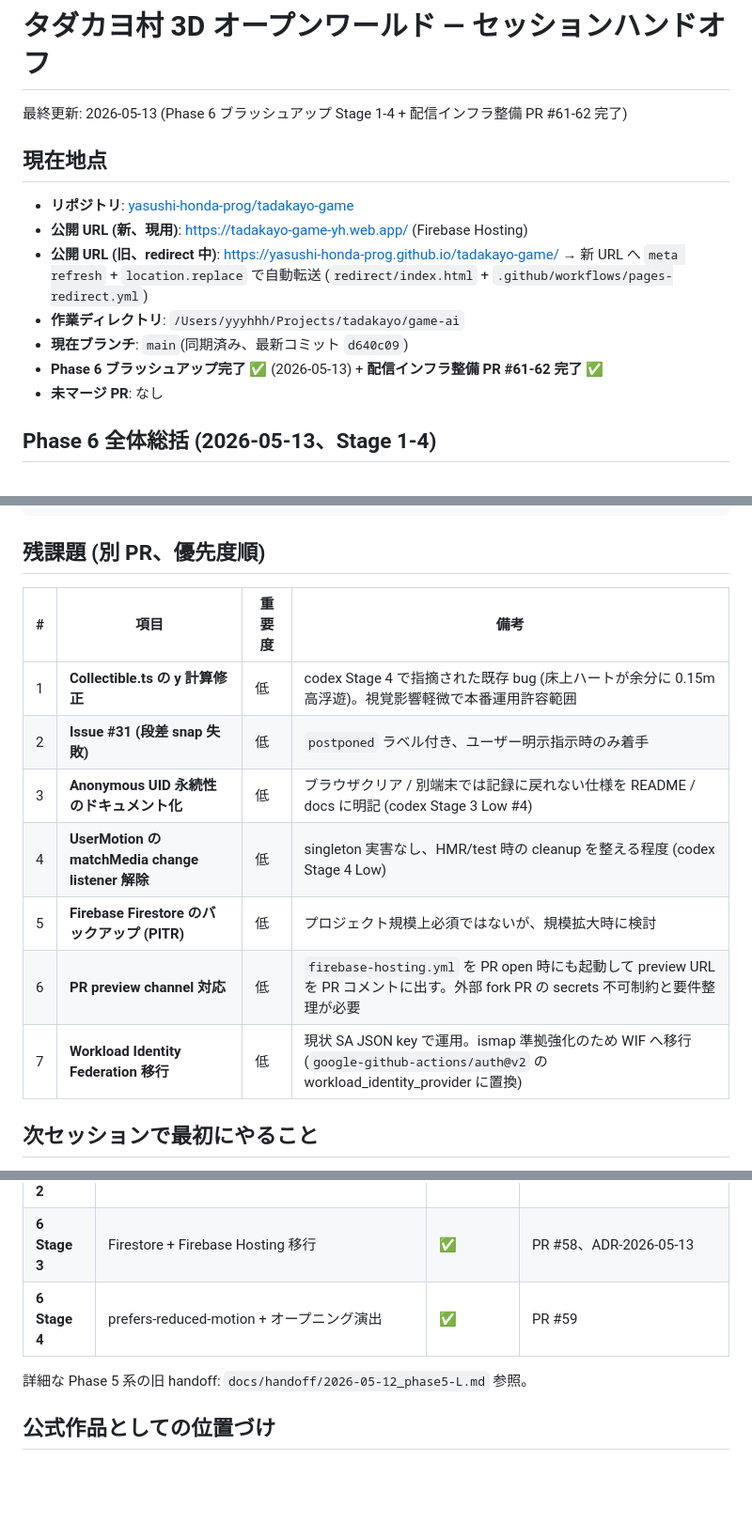
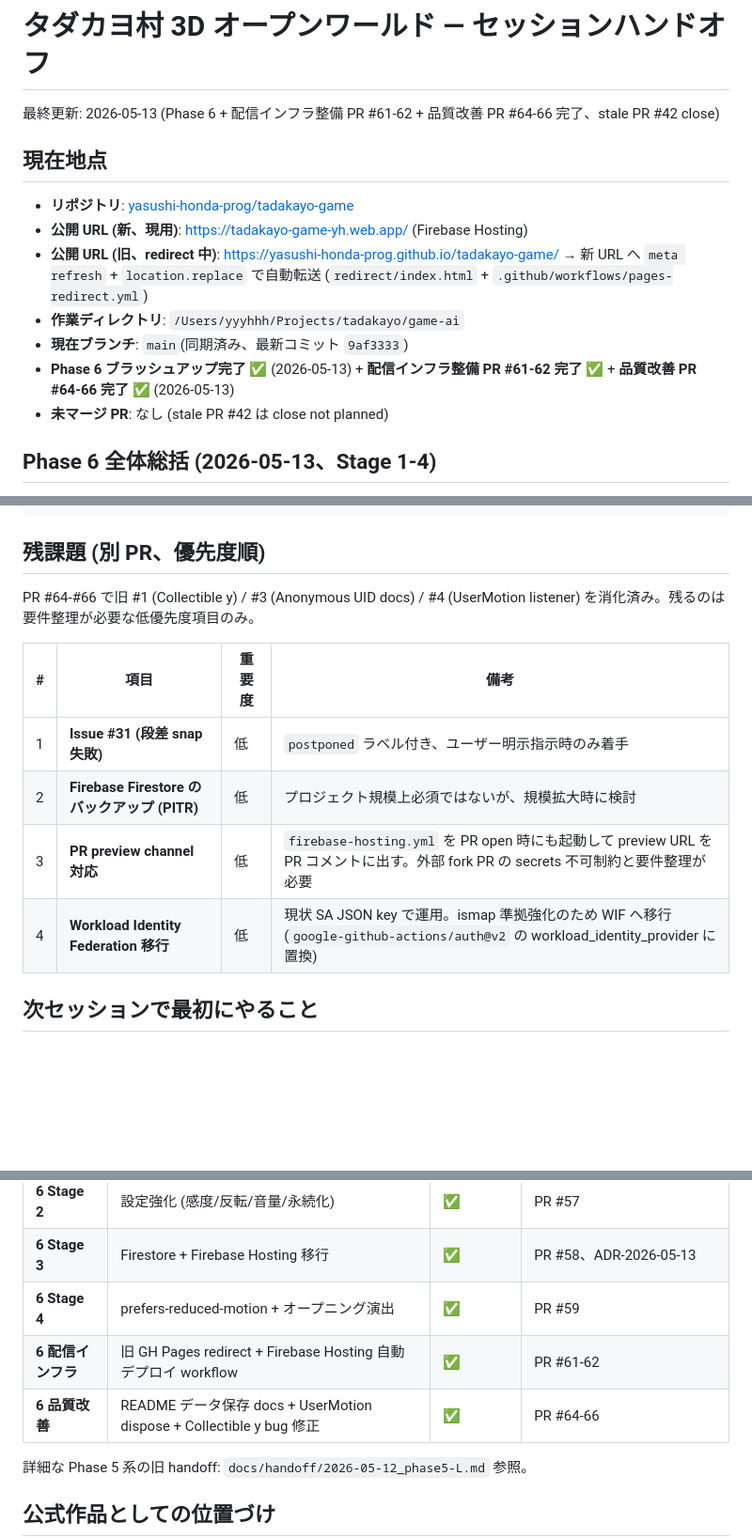
Before and after one commit to yasushi-honda-prog/tadakayo-game, a Markdown page: docs/handoff/LATEST.md, 3 parts joined by grey strips. Shown at 94% size. Rendered like a GitHub page; blank space fills up the shorter version.

Commit message:
docs(handoff): 品質改善 PR #64-66 完了 + 残課題リスト整理 + stale PR #42 close 反映
今セッションで消化した残課題 3 件と PR #42 close を handoff に反映。

## 反映内容

- **配信インフラ整備後の品質改善** セクション新設: PR #64 (Anonymous
  UID docs) / #65 (UserMotion dispose) / #66 (Collectible y bug 真因
  修正) の 3 PR を整理
- **残課題テーブル**: 消化済みの旧 #1 / #3 / #4 を削除、残る要件整理
  必要項目を #1-#4 に再採番
- **これまでの経緯テーブル**: Phase 6 配信インフラ (PR #61-62) と
  品質改善 (PR #64-66) の 2 行追加
- **stale PR #42 close 経緯**: v1.0.0 タグ記録は git tag + Release +
  phase5-L.md で保全済みのため情報損失なし、と本文に明記
- 最終更新ヘッダ・最新コミット参照を `9af3333` に更新

## Issue Net 変化

- Open Issue: 1 件 (postponed #31 のみ、変化なし)
- Open PR: 0 件 (今セッション +3 / -3 マージ + stale #42 close)
- 残課題: 7 → 4 件 (要件整理必要な低優先度のみ残存)

Refs: PR #64, #65, #66 / closed PR #42

Co-Authored-By: Claude <noreply@anthropic.com>

```diff
--- a/docs/handoff/LATEST.md
+++ b/docs/handoff/LATEST.md
@@ -1,6 +1,6 @@
 # タダカヨ村 3D オープンワールド — セッションハンドオフ
 
-最終更新: 2026-05-13 (Phase 6 ブラッシュアップ Stage 1-4 + 配信インフラ整備 PR #61-62 完了)
+最終更新: 2026-05-13 (Phase 6 + 配信インフラ整備 PR #61-62 + 品質改善 PR #64-66 完了、stale PR #42 close)
 
 ## 現在地点
 
@@ -8,9 +8,9 @@
 - **公開 URL (新、現用)**: https://tadakayo-game-yh.web.app/ (Firebase Hosting)
 - **公開 URL (旧、redirect 中)**: https://yasushi-honda-prog.github.io/tadakayo-game/ → 新 URL へ `meta refresh` + `location.replace` で自動転送 (`redirect/index.html` + `.github/workflows/pages-redirect.yml`)
 - **作業ディレクトリ**: `/Users/yyyhhh/Projects/tadakayo/game-ai`
-- **現在ブランチ**: `main`(同期済み、最新コミット `d640c09`)
-- **Phase 6 ブラッシュアップ完了** ✅ (2026-05-13) + **配信インフラ整備 PR #61-62 完了** ✅
-- **未マージ PR**: なし
+- **現在ブランチ**: `main`(同期済み、最新コミット `9af3333`)
+- **Phase 6 ブラッシュアップ完了** ✅ (2026-05-13) + **配信インフラ整備 PR #61-62 完了** ✅ + **品質改善 PR #64-66 完了** ✅ (2026-05-13)
+- **未マージ PR**: なし (stale PR #42 は close not planned)
 
 ## Phase 6 全体総括 (2026-05-13、Stage 1-4)
 
@@ -101,15 +113,14 @@ firebase.json / .firebaserc / firestore.rules / firestore.indexes.json   # Stage
 
 ## 残課題 (別 PR、優先度順)
 
+PR #64-#66 で旧 #1 (Collectible y) / #3 (Anonymous UID docs) / #4 (UserMotion listener) を消化済み。残るのは要件整理が必要な低優先度項目のみ。
+
 | # | 項目 | 重要度 | 備考 |
 |---|---|---|---|
-| 1 | **Collectible.ts の y 計算修正** | 低 | codex Stage 4 で指摘された既存 bug (床上ハートが余分に 0.15m 高浮遊)。視覚影響軽微で本番運用許容範囲 |
-| 2 | **Issue #31 (段差 snap 失敗)** | 低 | `postponed` ラベル付き、ユーザー明示指示時のみ着手 |
-| 3 | **Anonymous UID 永続性のドキュメント化** | 低 | ブラウザクリア / 別端末では記録に戻れない仕様を README / docs に明記 (codex Stage 3 Low #4) |
-| 4 | **UserMotion の matchMedia change listener 解除** | 低 | singleton 実害なし、HMR/test 時の cleanup を整える程度 (codex Stage 4 Low) |
-| 5 | **Firebase Firestore のバックアップ (PITR)** | 低 | プロジェクト規模上必須ではないが、規模拡大時に検討 |
-| 6 | **PR preview channel 対応** | 低 | `firebase-hosting.yml` を PR open 時にも起動して preview URL を PR コメントに出す。外部 fork PR の secrets 不可制約と要件整理が必要 |
-| 7 | **Workload Identity Federation 移行** | 低 | 現状 SA JSON key で運用。ismap 準拠強化のため WIF へ移行 (`google-github-actions/auth@v2` の workload_identity_provider に置換) |
+| 1 | **Issue #31 (段差 snap 失敗)** | 低 | `postponed` ラベル付き、ユーザー明示指示時のみ着手 |
+| 2 | **Firebase Firestore のバックアップ (PITR)** | 低 | プロジェクト規模上必須ではないが、規模拡大時に検討 |
+| 3 | **PR preview channel 対応** | 低 | `firebase-hosting.yml` を PR open 時にも起動して preview URL を PR コメントに出す。外部 fork PR の secrets 不可制約と要件整理が必要 |
+| 4 | **Workload Identity Federation 移行** | 低 | 現状 SA JSON key で運用。ismap 準拠強化のため WIF へ移行 (`google-github-actions/auth@v2` の workload_identity_provider に置換) |
 
 ## 次セッションで最初にやること
 
@@ -161,6 +172,8 @@ firebase.json / .firebaserc / firestore.rules / firestore.indexes.json   # Stage
 | **6 Stage 2** | 設定強化 (感度/反転/音量/永続化) | ✅ | PR #57 |
 | **6 Stage 3** | Firestore + Firebase Hosting 移行 | ✅ | PR #58、ADR-2026-05-13 |
 | **6 Stage 4** | prefers-reduced-motion + オープニング演出 | ✅ | PR #59 |
+| **6 配信インフラ** | 旧 GH Pages redirect + Firebase Hosting 自動デプロイ workflow | ✅ | PR #61-62 |
+| **6 品質改善** | README データ保存 docs + UserMotion dispose + Collectible y bug 修正 | ✅ | PR #64-66 |
 
 詳細な Phase 5 系の旧 handoff: `docs/handoff/2026-05-12_phase5-L.md` 参照。
 
```
Also changed, not shown: other parts of docs/handoff/LATEST.md (+12 -0 lines).
